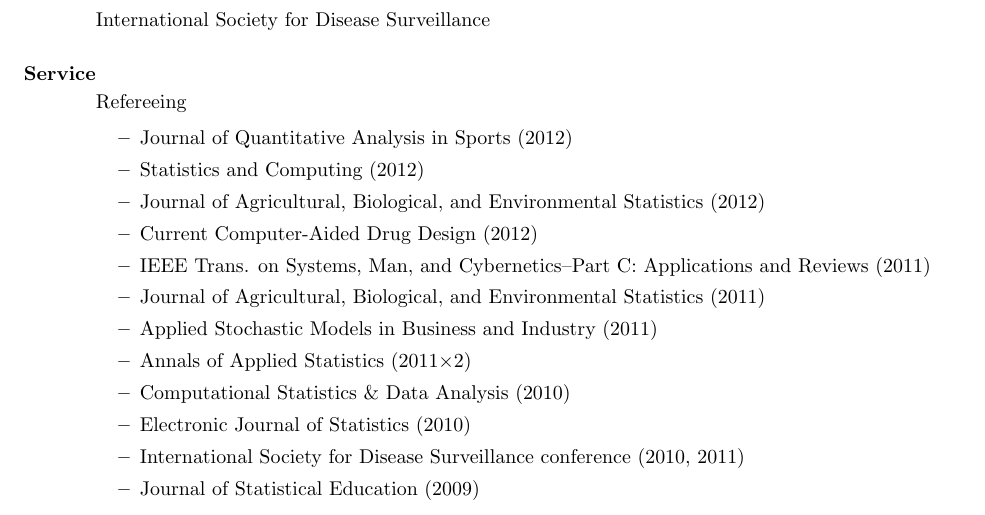
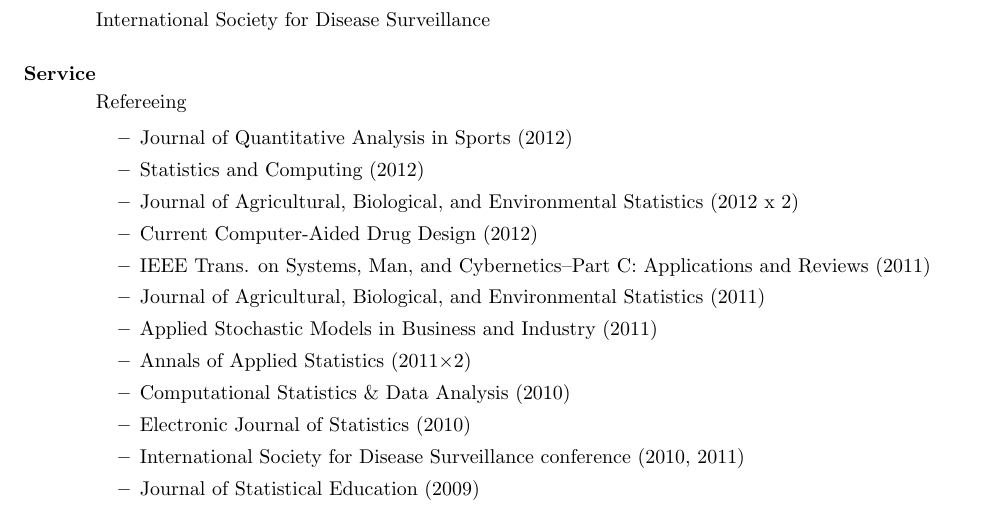
Before and after one commit to jarad/cv, a LaTeX CV (JaradNiemi-CV.tex): part of page 6 of 7, cut so that both start at the same text. Compiled offline with pdfLaTeX.

Commit message:
added JABES review

```diff
--- a/JaradNiemi-CV.tex
+++ b/JaradNiemi-CV.tex
@@ -393,7 +393,7 @@ Dec 2009 & Introduction to statistical analysis in R & NRRI & 2-day
  %\item Journal of the American Statistical Association (2012)
  \item Journal of Quantitative Analysis in Sports (2012)
  \item Statistics and Computing (2012)
- \item Journal of Agricultural, Biological, and Environmental Statistics (2012)
+ \item Journal of Agricultural, Biological, and Environmental Statistics (2012 x 2)
  \item Current Computer-Aided Drug Design (2012)
  \item IEEE Trans. on Systems, Man, and Cybernetics--Part C: Applications and Reviews (2011)
  \item Journal of Agricultural, Biological, and Environmental Statistics (2011)
```
Also changed, not shown: JaradNiemi-CV.pdf.
